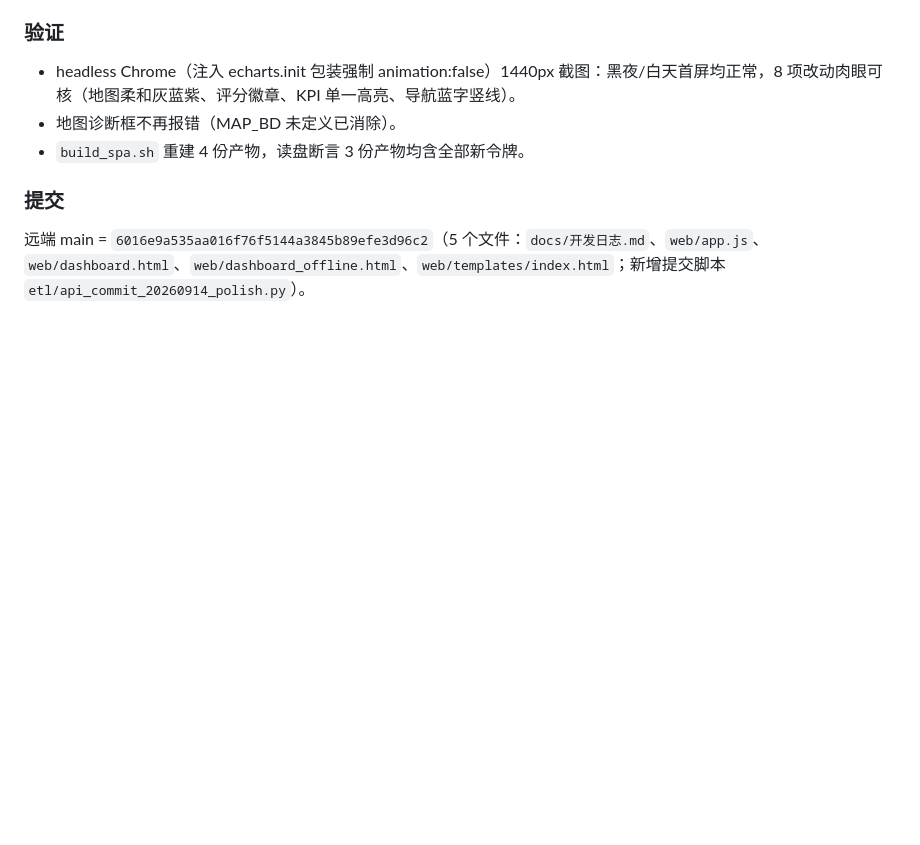
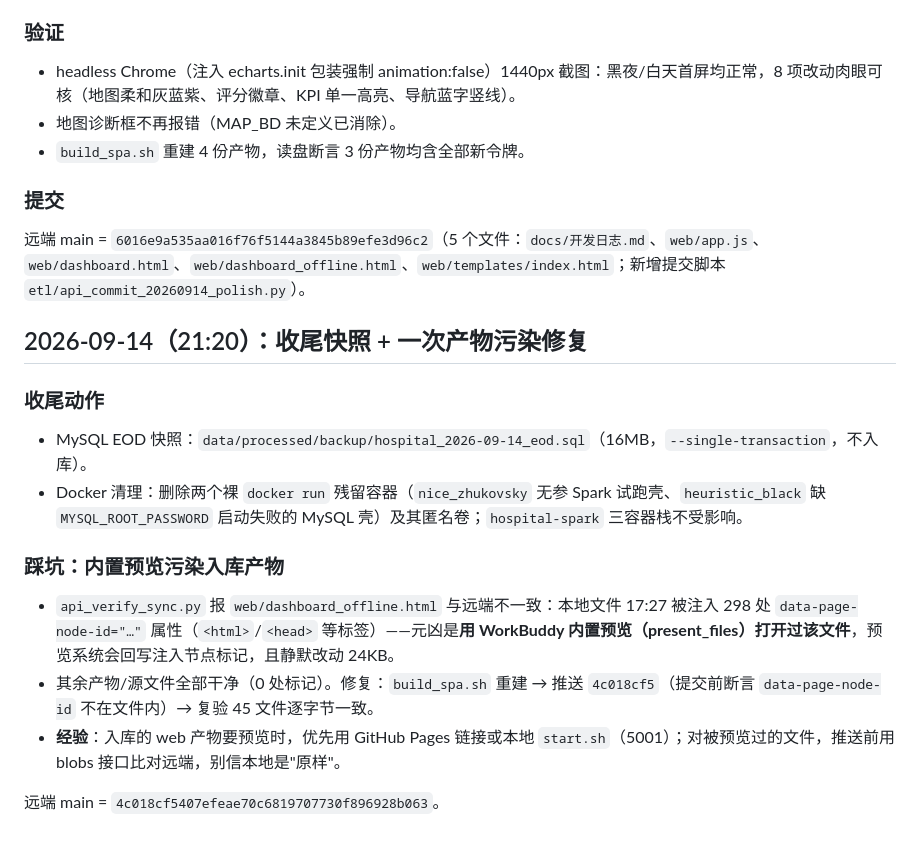
Before and after one commit to Brooke-boom/beijing-hospital-spark, a Markdown page: docs/开发日志.md, the part around the change. GitHub-like rendering; blank space fills up the shorter version.

Commit message:
docs: 开发日志补收尾快照与预览注入污染修复记录

```diff
--- a/docs/开发日志.md
+++ b/docs/开发日志.md
@@ -1088,3 +1088,16 @@ headless Chrome 遇 ECharts 动画永不收敛，本次补了一招：注入脚
 
 ### 提交
 远端 main = `6016e9a535aa016f76f5144a3845b89efe3d96c2`（5 个文件：`docs/开发日志.md`、`web/app.js`、`web/dashboard.html`、`web/dashboard_offline.html`、`web/templates/index.html`；新增提交脚本 `etl/api_commit_20260914_polish.py`）。
+
+## 2026-09-14（21:20）：收尾快照 + 一次产物污染修复
+
+### 收尾动作
+- MySQL EOD 快照：`data/processed/backup/hospital_2026-09-14_eod.sql`（16MB，`--single-transaction`，不入库）。
+- Docker 清理：删除两个裸 `docker run` 残留容器（`nice_zhukovsky` 无参 Spark 试跑壳、`heuristic_black` 缺 `MYSQL_ROOT_PASSWORD` 启动失败的 MySQL 壳）及其匿名卷；`hospital-spark` 三容器栈不受影响。
+
+### 踩坑：内置预览污染入库产物
+- `api_verify_sync.py` 报 `web/dashboard_offline.html` 与远端不一致：本地文件 17:27 被注入 298 处 `data-page-node-id="…"` 属性（`<html>`/`<head>` 等标签）——元凶是**用 WorkBuddy 内置预览（present_files）打开过该文件**，预览系统会回写注入节点标记，且静默改动 24KB。
+- 其余产物/源文件全部干净（0 处标记）。修复：`build_spa.sh` 重建 → 推送 `4c018cf5`（提交前断言 `data-page-node-id` 不在文件内）→ 复验 45 文件逐字节一致。
+- **经验**：入库的 web 产物要预览时，优先用 GitHub Pages 链接或本地 `start.sh`（5001）；对被预览过的文件，推送前用 blobs 接口比对远端，别信本地是"原样"。
+
+远端 main = `4c018cf5407efeae70c6819707730f896928b063`。
```
